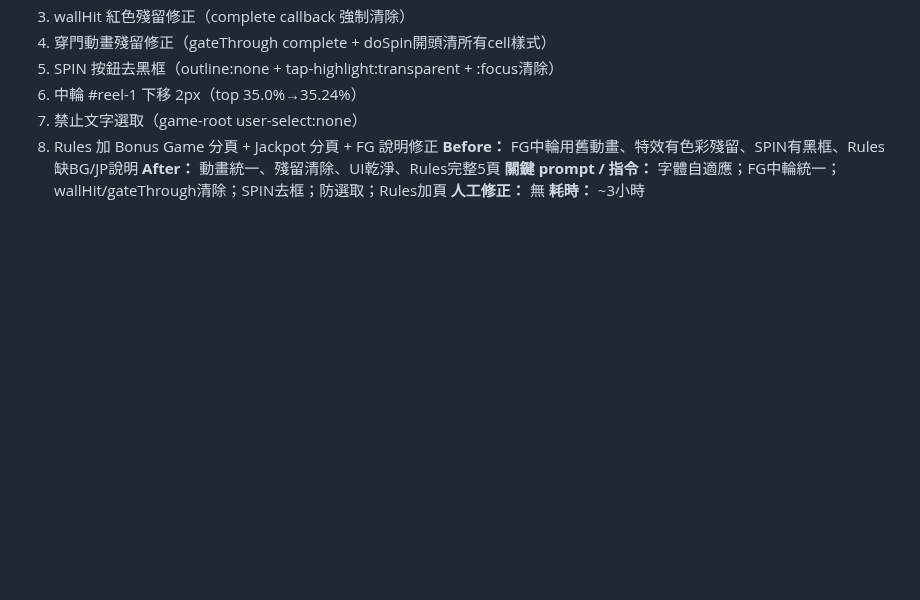
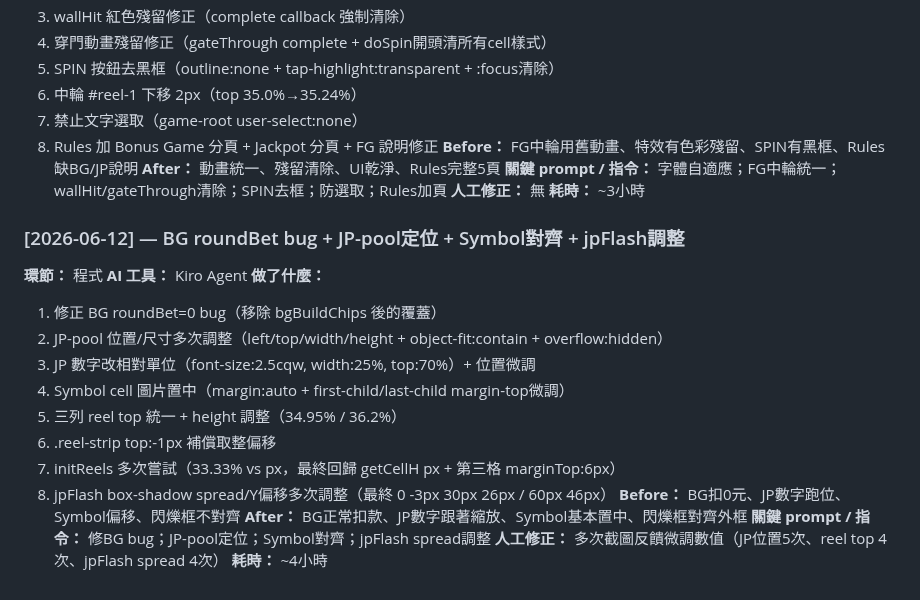
Before and after one commit to igs-chuyuhuang/dragon-gate-slot, a Markdown page: docs/dev_log/企劃-qa-t82.md, the part around the change. Drawn GitHub-style; blank space fills up the shorter version.

Commit message:
企劃QA：更新 dev_log — BG bug+JP定位+Symbol對齊+jpFlash (6/12)

```diff
--- a/docs/dev_log/企劃-qa-t82.md
+++ b/docs/dev_log/企劃-qa-t82.md
@@ -626,3 +626,22 @@
 **關鍵 prompt / 指令：** 字體自適應；FG中輪統一；wallHit/gateThrough清除；SPIN去框；防選取；Rules加頁
 **人工修正：** 無
 **耗時：** ~3小時
+
+### [2026-06-12] — BG roundBet bug + JP-pool定位 + Symbol對齊 + jpFlash調整
+
+**環節：** 程式
+**AI 工具：** Kiro Agent
+**做了什麼：**
+1. 修正 BG roundBet=0 bug（移除 bgBuildChips 後的覆蓋）
+2. JP-pool 位置/尺寸多次調整（left/top/width/height + object-fit:contain + overflow:hidden）
+3. JP 數字改相對單位（font-size:2.5cqw, width:25%, top:70%）+ 位置微調
+4. Symbol cell 圖片置中（margin:auto + first-child/last-child margin-top微調）
+5. 三列 reel top 統一 + height 調整（34.95% / 36.2%）
+6. .reel-strip top:-1px 補償取整偏移
+7. initReels 多次嘗試（33.33% vs px，最終回歸 getCellH px + 第三格 marginTop:6px）
+8. jpFlash box-shadow spread/Y偏移多次調整（最終 0 -3px 30px 26px / 60px 46px）
+**Before：** BG扣0元、JP數字跑位、Symbol偏移、閃爍框不對齊
+**After：** BG正常扣款、JP數字跟著縮放、Symbol基本置中、閃爍框對齊外框
+**關鍵 prompt / 指令：** 修BG bug；JP-pool定位；Symbol對齊；jpFlash spread調整
+**人工修正：** 多次截圖反饋微調數值（JP位置5次、reel top 4次、jpFlash spread 4次）
+**耗時：** ~4小時
```
